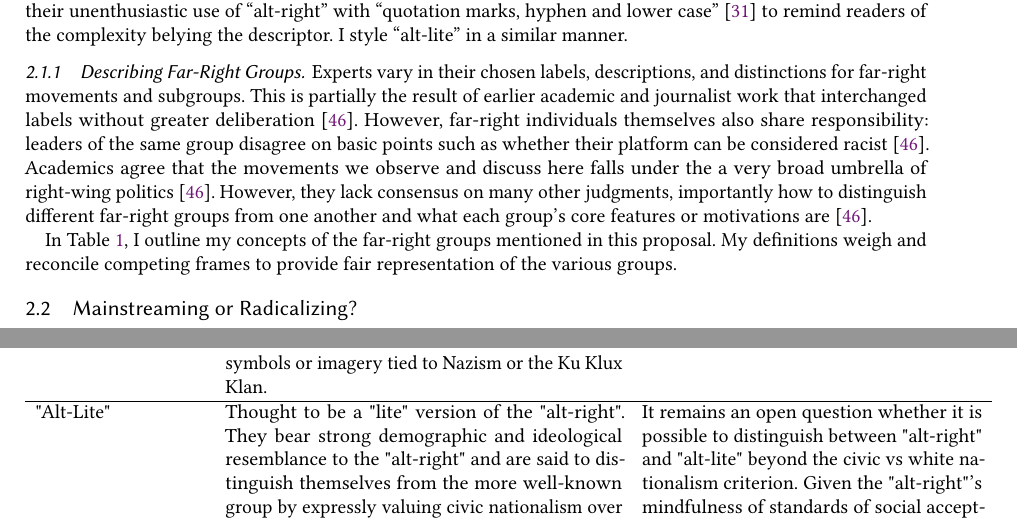
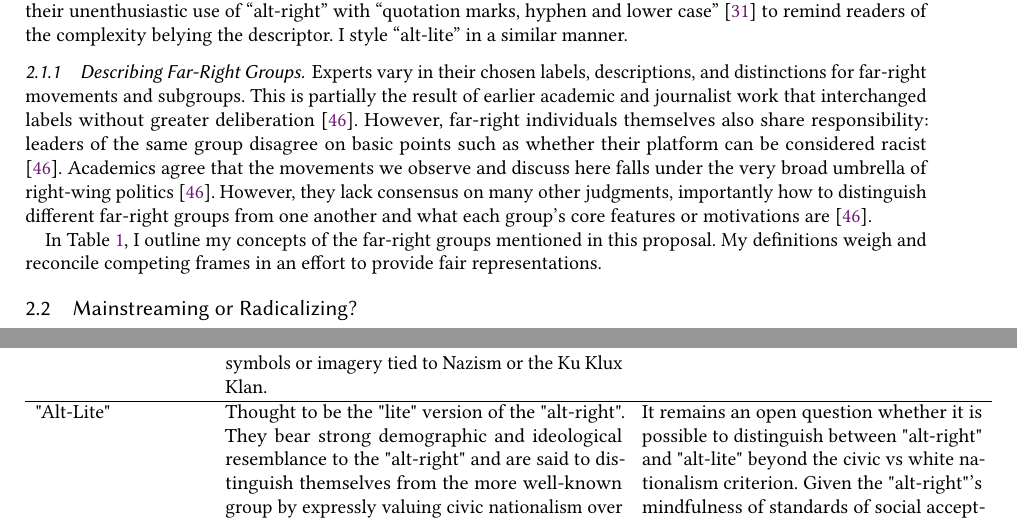
Before and after one commit to haydlite/Precandidacy-Proposal, a LaTeX paper (main.tex): two parts of pages 3 and 4 of 14 before the commit and two parts of pages 3 and 4 of 15 after it, joined at a grey line, cut so that both start at the same text. Compiled offline with pdfLaTeX.

Commit message:
fixed broken todo

```diff
--- a/main.tex
+++ b/main.tex
@@ -269,9 +269,9 @@ that interchanged labels without greater deliberation
 far-right individuals themselves also share responsibility:
 leaders of the same group disagree on basic points
 such as whether their platform can be considered racist \cite{muddeFarRightToday2019}.
-Academics agree that the movements we observe and discuss here falls under the a very broad umbrella of right-wing politics \cite{muddeFarRightToday2019}. However, they lack consensus on many other judgments, importantly how to distinguish different far-right groups from one another and what each group's core features or motivations are \cite{muddeFarRightToday2019}.
+Academics agree that the movements we observe and discuss here falls under the very broad umbrella of right-wing politics \cite{muddeFarRightToday2019}. However, they lack consensus on many other judgments, importantly how to distinguish different far-right groups from one another and what each group's core features or motivations are \cite{muddeFarRightToday2019}.
 
-In Table \ref{table:key-terms}, I outline my concepts of the far-right groups mentioned in this proposal. My definitions weigh and reconcile competing frames to provide fair representation of the various groups.
+In Table \ref{table:key-terms}, I outline my concepts of the far-right groups mentioned in this proposal. My definitions weigh and reconcile competing frames in an effort to provide fair representations.
 
 \begin{table*}
 \caption{Key Far-Right Groups}
@@ -289,7 +289,7 @@ In Table \ref{table:key-terms}, I outline my concepts of the far-right groups me
 
    & Some experts are skeptical that the "alt-right" can or should be understood as a group or movement separate from white nationalism or supremacy \cite{hartzellAltWhiteConceptualizingAltRight, johndaniszewskiWritingAltright2016}. \\
   \hline
-  "Alt-Lite" & Thought to be a "lite" version of the "alt-right". They bear strong demographic and ideological resemblance to the "alt-right" and are said to distinguish themselves from the more well-known group by expressly valuing civic nationalism over white nationalism. & It remains an open question whether it is possible to distinguish between "alt-right" and "alt-lite" beyond the civic vs white nationalism criterion. Given the "alt-right"'s mindfulness of standards of social acceptability, an "alt-right" member's publicly expressed points of view may be indistinguishable from an "alt-lite" member's.
+  "Alt-Lite" & Thought to be the "lite" version of the "alt-right". They bear strong demographic and ideological resemblance to the "alt-right" and are said to distinguish themselves from the more well-known group by expressly valuing civic nationalism over white nationalism. & It remains an open question whether it is possible to distinguish between "alt-right" and "alt-lite" beyond the civic vs white nationalism criterion. Given the "alt-right"'s mindfulness of standards of social acceptability, an "alt-right" member's publicly expressed points of view may be indistinguishable from an "alt-lite" member's.
   \\
   \hline
   Far-Right & Encompasses both the \textit{extreme right} and the \textit{radical right}.
```
Also changed, not shown: main.tex (7 more changed lines).
